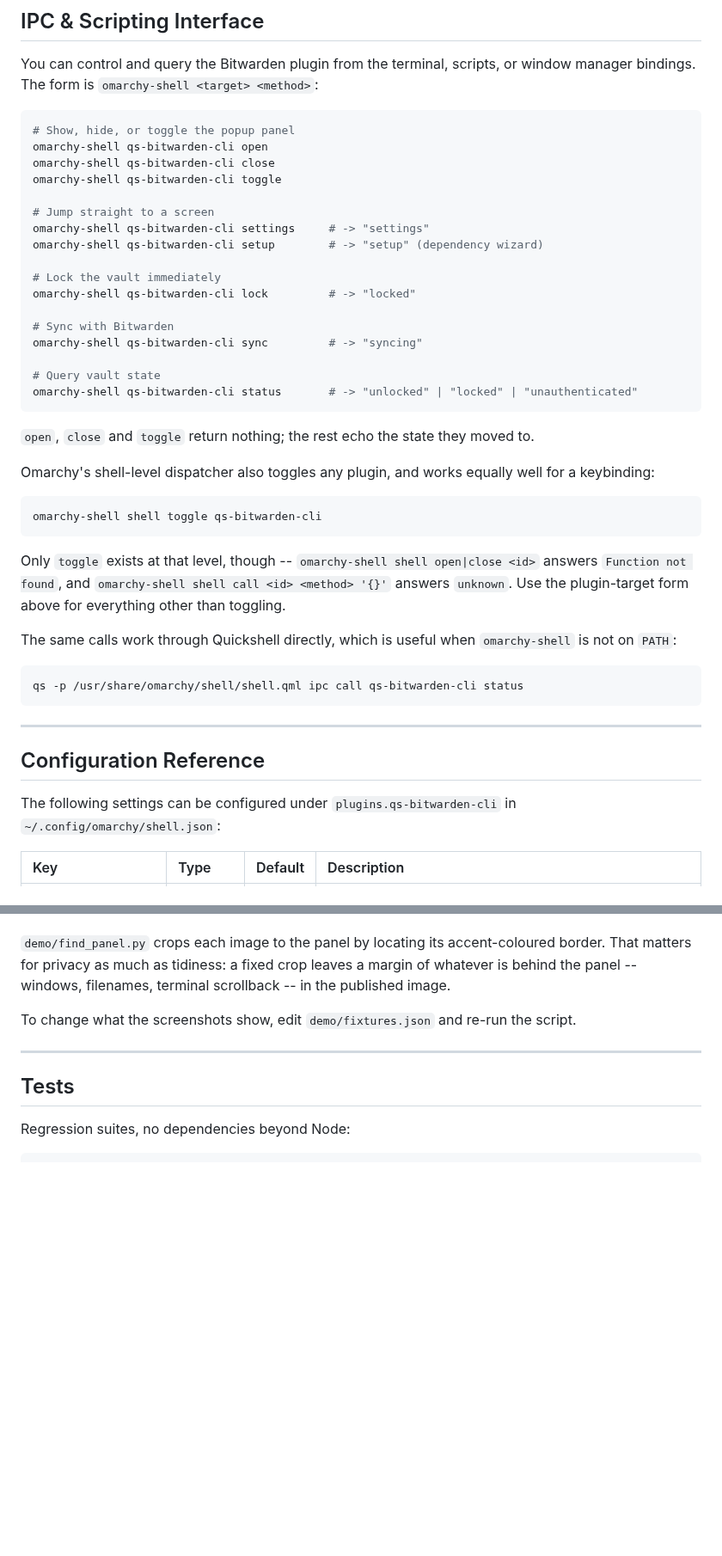
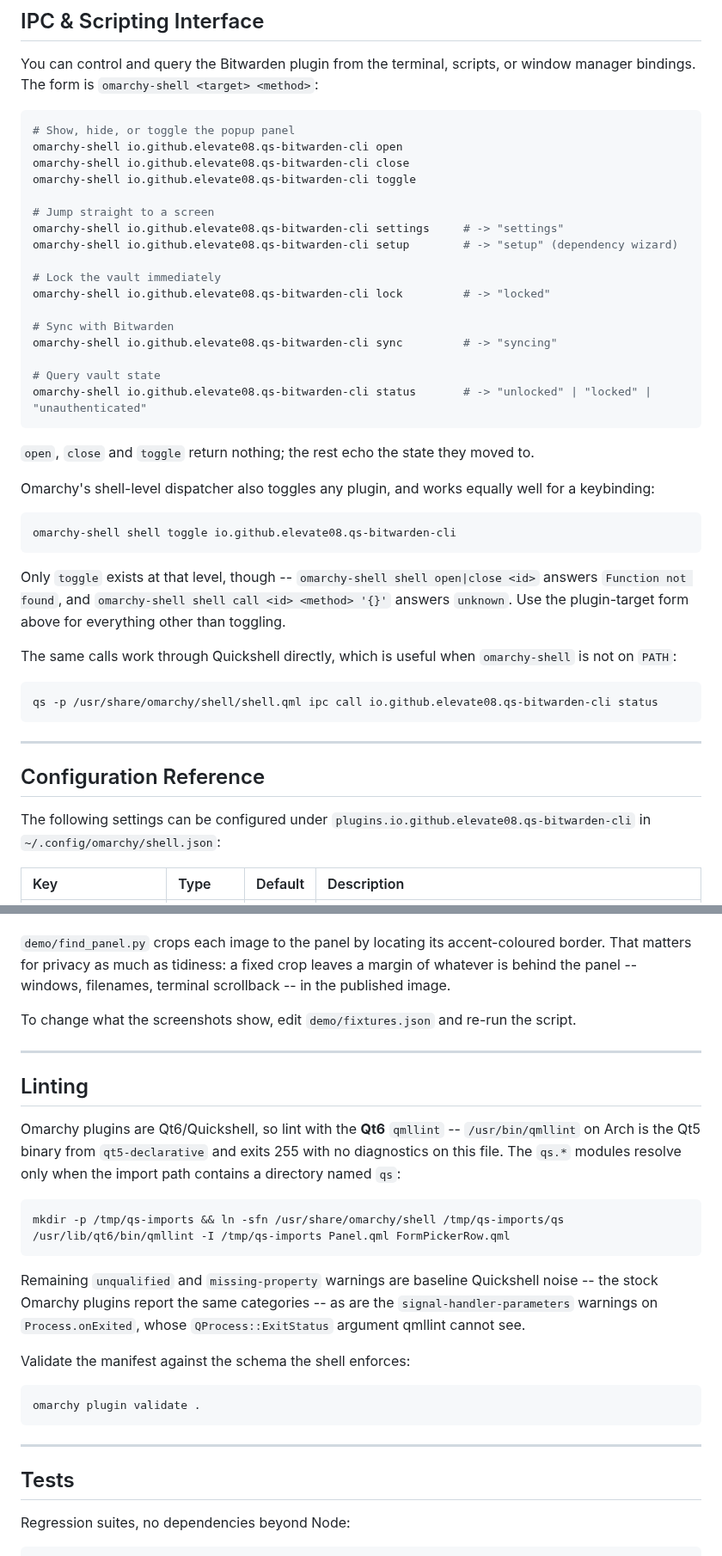
Before and after one commit to Elevate08/qs-bitwarden-cli, a Markdown page: README.md, 2 parts joined by grey strips. Shown at 86% size. Drawn GitHub-style; blank space fills up the shorter version.

````diff
--- a/README.md
+++ b/README.md
@@ -279,22 +320,22 @@ You can control and query the Bitwarden plugin from the terminal, scripts, or wi
 
 ```bash
 # Show, hide, or toggle the popup panel
-omarchy-shell qs-bitwarden-cli open
-omarchy-shell qs-bitwarden-cli close
-omarchy-shell qs-bitwarden-cli toggle
+omarchy-shell io.github.elevate08.qs-bitwarden-cli open
+omarchy-shell io.github.elevate08.qs-bitwarden-cli close
+omarchy-shell io.github.elevate08.qs-bitwarden-cli toggle
 
 # Jump straight to a screen
-omarchy-shell qs-bitwarden-cli settings     # -> "settings"
-omarchy-shell qs-bitwarden-cli setup        # -> "setup" (dependency wizard)
+omarchy-shell io.github.elevate08.qs-bitwarden-cli settings     # -> "settings"
+omarchy-shell io.github.elevate08.qs-bitwarden-cli setup        # -> "setup" (dependency wizard)
 
 # Lock the vault immediately
-omarchy-shell qs-bitwarden-cli lock         # -> "locked"
+omarchy-shell io.github.elevate08.qs-bitwarden-cli lock         # -> "locked"
 
 # Sync with Bitwarden
-omarchy-shell qs-bitwarden-cli sync         # -> "syncing"
+omarchy-shell io.github.elevate08.qs-bitwarden-cli sync         # -> "syncing"
 
 # Query vault state
-omarchy-shell qs-bitwarden-cli status       # -> "unlocked" | "locked" | "unauthenticated"
+omarchy-shell io.github.elevate08.qs-bitwarden-cli status       # -> "unlocked" | "locked" | "unauthenticated"
 ```
 
 `open`, `close` and `toggle` return nothing; the rest echo the state they moved to.
@@ -302,7 +343,7 @@ omarchy-shell qs-bitwarden-cli status       # -> "unlocked" | "locked" | "unauth
 Omarchy's shell-level dispatcher also toggles any plugin, and works equally well for a keybinding:
 
 ```bash
-omarchy-shell shell toggle qs-bitwarden-cli
+omarchy-shell shell toggle io.github.elevate08.qs-bitwarden-cli
 ```
 
 Only `toggle` exists at that level, though -- `omarchy-shell shell open|close <id>` answers `Function not found`, and `omarchy-shell shell call <id> <method> '{}'` answers `unknown`. Use the plugin-target form above for everything other than toggling.
@@ -310,14 +351,14 @@ Only `toggle` exists at that level, though -- `omarchy-shell shell open|close <i
 The same calls work through Quickshell directly, which is useful when `omarchy-shell` is not on `PATH`:
 
 ```bash
-qs -p /usr/share/omarchy/shell/shell.qml ipc call qs-bitwarden-cli status
+qs -p /usr/share/omarchy/shell/shell.qml ipc call io.github.elevate08.qs-bitwarden-cli status
 ```
 
 ---
 
 ## Configuration Reference
 
-The following settings can be configured under `plugins.qs-bitwarden-cli` in `~/.config/omarchy/shell.json`:
+The following settings can be configured under `plugins.io.github.elevate08.qs-bitwarden-cli` in `~/.config/omarchy/shell.json`:
 
 | Key | Type | Default | Description |
 | :--- | :--- | :--- | :--- |
@@ -382,6 +423,31 @@ The screenshots in this README are generated, not hand-cropped, and never show a
 `demo/find_panel.py` crops each image to the panel by locating its accent-coloured border. That matters for privacy as much as tidiness: a fixed crop leaves a margin of whatever is behind the panel -- windows, filenames, terminal scrollback -- in the published image.
 
 To change what the screenshots show, edit `demo/fixtures.json` and re-run the script.
+
+---
+
+## Linting
+
+Omarchy plugins are Qt6/Quickshell, so lint with the **Qt6** `qmllint` --
+`/usr/bin/qmllint` on Arch is the Qt5 binary from `qt5-declarative` and exits
+255 with no diagnostics on this file. The `qs.*` modules resolve only when the
+import path contains a directory named `qs`:
+
+```bash
+mkdir -p /tmp/qs-imports && ln -sfn /usr/share/omarchy/shell /tmp/qs-imports/qs
+/usr/lib/qt6/bin/qmllint -I /tmp/qs-imports Panel.qml FormPickerRow.qml
+```
+
+Remaining `unqualified` and `missing-property` warnings are baseline Quickshell
+noise -- the stock Omarchy plugins report the same categories -- as are the
+`signal-handler-parameters` warnings on `Process.onExited`, whose
+`QProcess::ExitStatus` argument qmllint cannot see.
+
+Validate the manifest against the schema the shell enforces:
+
+```bash
+omarchy plugin validate .
+```
 
 ---
 
````
Also changed, not shown: other parts of README.md (+58 -17 lines), preview.png (added), 9 other files.
